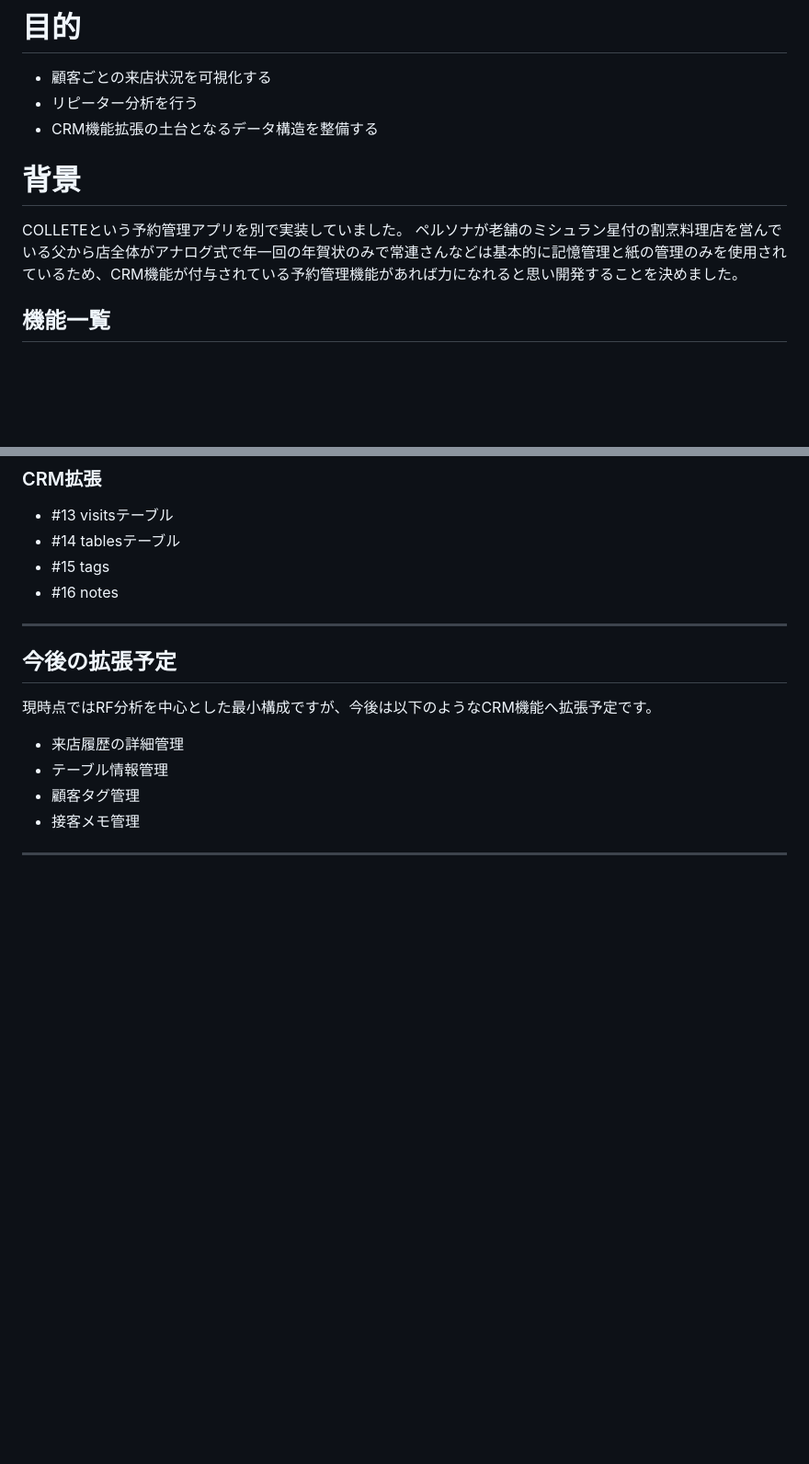
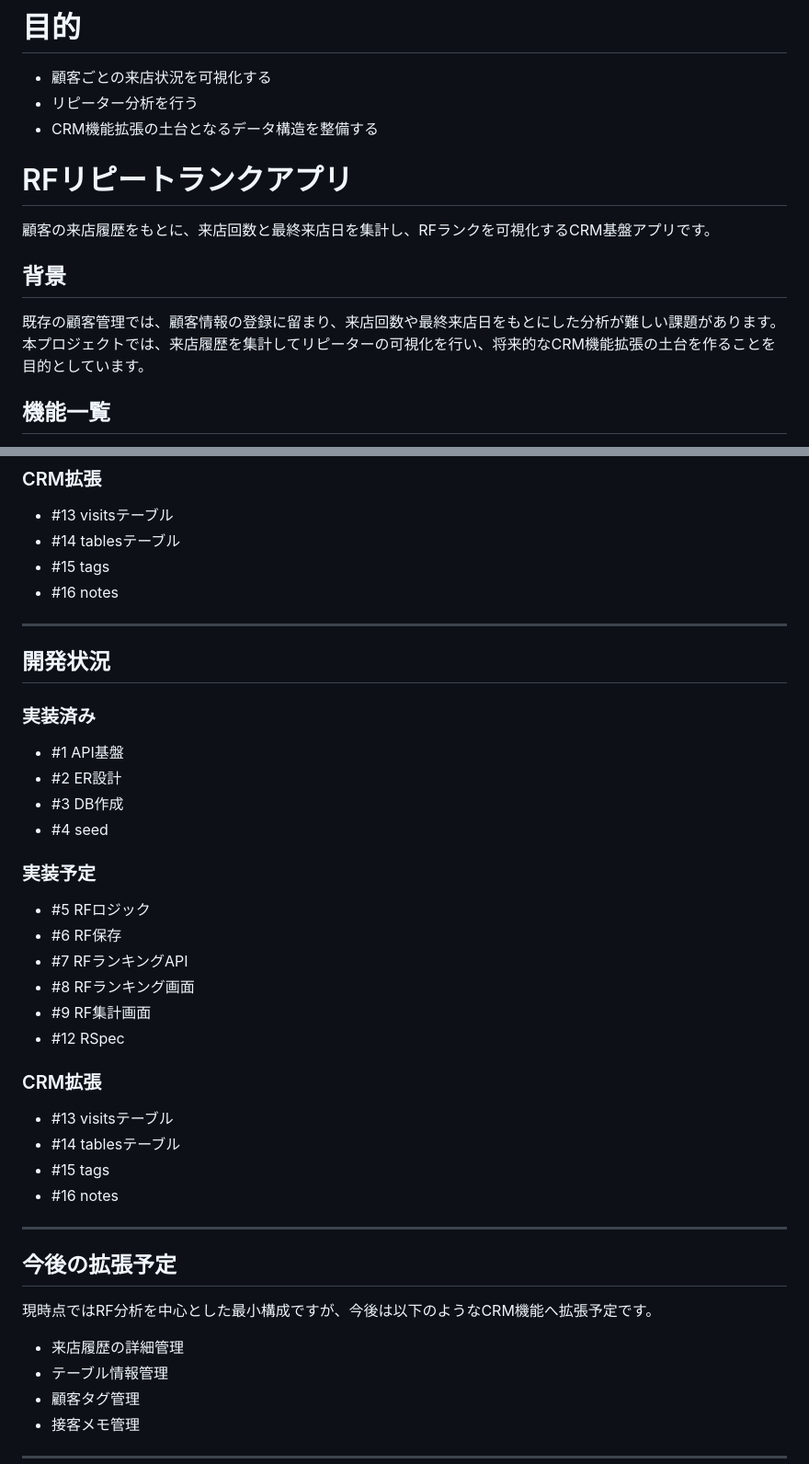
Before and after one commit to koukikubo/test-rf, a Markdown page: README.md, 2 parts joined by grey strips. Shown at 92% size. GitHub-like rendering; blank space fills up the shorter version.

Commit message:
READMEの更新
説明文の追記

```diff
--- a/README.md
+++ b/README.md
@@ -10,10 +10,11 @@ Rails API + Next.js構成で開発しており、将来的には飲食店向けC
 - 顧客ごとの来店状況を可視化する
 - リピーター分析を行う
 - CRM機能拡張の土台となるデータ構造を整備する
-
-# 背景
-COLLETEという予約管理アプリを別で実装していました。
-ペルソナが老舗のミシュラン星付の割烹料理店を営んでいる父から店全体がアナログ式で年一回の年賀状のみで常連さんなどは基本的に記憶管理と紙の管理のみを使用されているため、CRM機能が付与されている予約管理機能があれば力になれると思い開発することを決めました。
+# RFリピートランクアプリ
+顧客の来店履歴をもとに、来店回数と最終来店日を集計し、RFランクを可視化するCRM基盤アプリです。
+## 背景
+既存の顧客管理では、顧客情報の登録に留まり、来店回数や最終来店日をもとにした分析が難しい課題があります。
+本プロジェクトでは、来店履歴を集計してリピーターの可視化を行い、将来的なCRM機能拡張の土台を作ることを目的としています。
 
 ## 機能一覧
 - 顧客情報の管理機能
@@ -100,6 +101,29 @@ GitHub Issues をベースに開発を進めています。
 - #16 notes
 
 ---
+## 開発状況
+
+### 実装済み
+- #1 API基盤
+- #2 ER設計
+- #3 DB作成
+- #4 seed
+
+### 実装予定
+- #5 RFロジック
+- #6 RF保存
+- #7 RFランキングAPI
+- #8 RFランキング画面
+- #9 RF集計画面
+- #12 RSpec
+
+### CRM拡張
+- #13 visitsテーブル
+- #14 tablesテーブル
+- #15 tags
+- #16 notes
+
+---
 
 ## 今後の拡張予定
 現時点ではRF分析を中心とした最小構成ですが、今後は以下のようなCRM機能へ拡張予定です。
```
